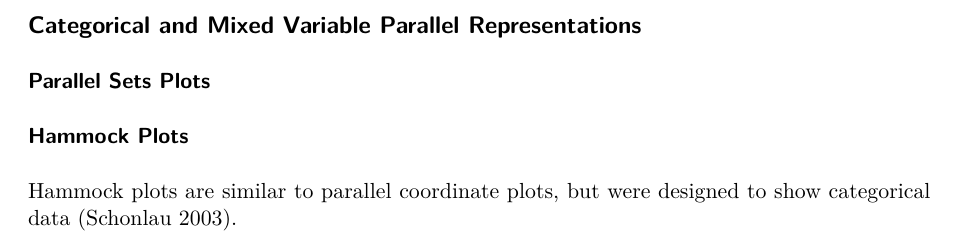
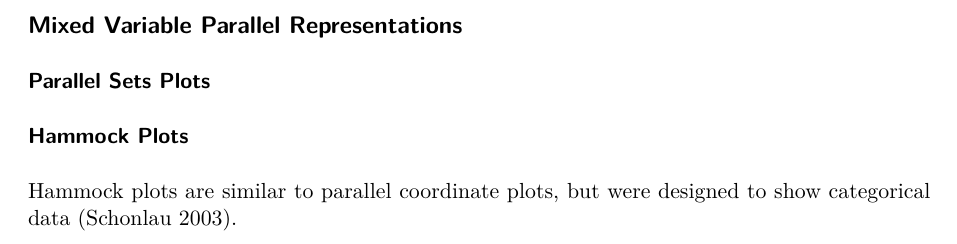
Before and after one commit to drbradford12/Dissertation-Data, a Quarto document (Literature Review/LitReview.qmd): part of page 6 of 35, cut so that both start at the same text. Rendered offline with R 4.5, knitr and Pandoc in place of Quarto, then LaTeX, with nearby package versions; some code elsewhere in the file could not run offline.

Commit message:
Fix type bit  here

```diff
--- a/Literature Review/LitReview.qmd
+++ b/Literature Review/LitReview.qmd
@@ -370,7 +370,7 @@ Combining categories and automating axis selections guarantees that parallel set
 
 
 
-## Categorical and Mixed Variable Parallel Representations
+## Mixed Variable Parallel Representations
 
 ### Parallel Sets Plots
 
```
